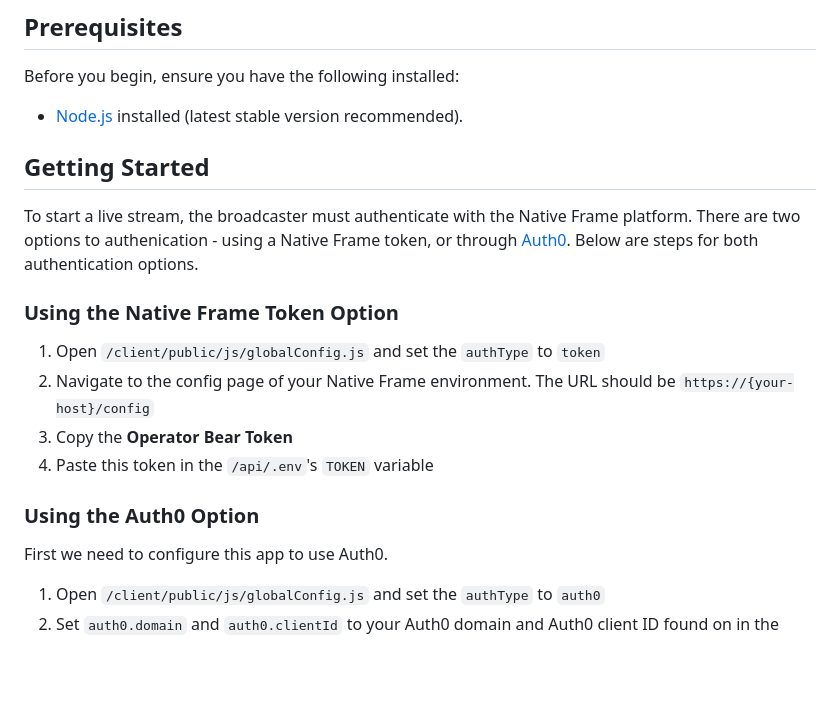
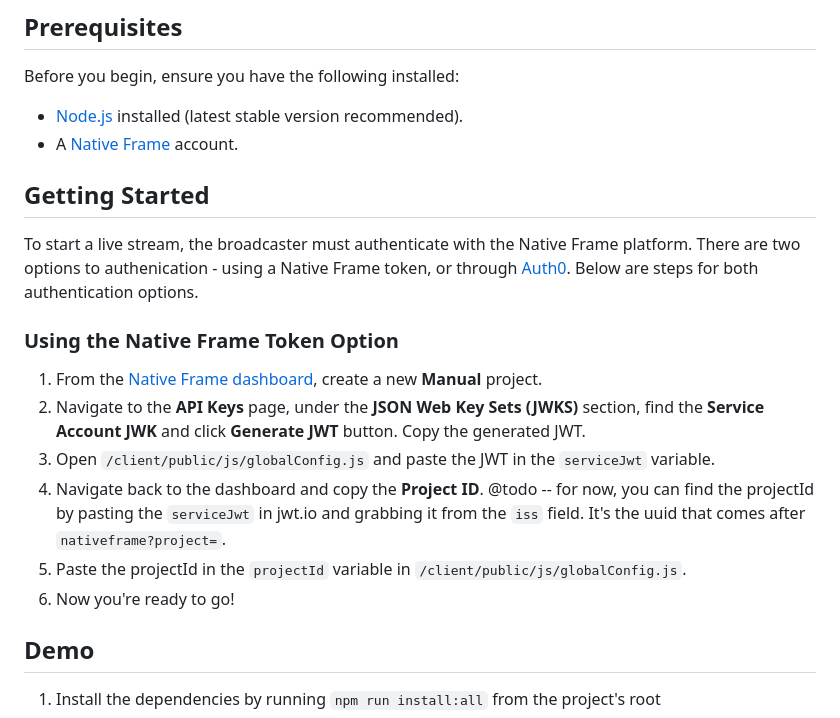
Before and after one commit to nativeframe/live-streaming-demo-app-javascript, a Markdown page: README.md, the part around the change printed below. GitHub-like rendering; blank space fills up the shorter version.

```diff
--- a/README.md
+++ b/README.md
@@ -7,6 +7,7 @@ This demo will cover how to start a live stream on the Native Frame platform.
 Before you begin, ensure you have the following installed:
 
 - [Node.js](https://nodejs.org/) installed (latest stable version recommended).
+- A [Native Frame](https://dashboard.nativeframe.com) account.
 
 ## Getting Started
 
@@ -14,12 +15,14 @@ To start a live stream, the broadcaster must authenticate with the Native Frame
 
 ### Using the Native Frame Token Option
 
-1. Open `/client/public/js/globalConfig.js` and set the `authType` to `token`
-1. Navigate to the config page of your Native Frame environment. The URL should be `https://{your-host}/config`
-1. Copy the **Operator Bear Token**
-1. Paste this token in the `/api/.env`'s `TOKEN` variable
+1. From the [Native Frame dashboard](https://dashboard.nativeframe.com), create a new **Manual** project.
+2. Navigate to the **API Keys** page, under the **JSON Web Key Sets (JWKS)** section, find the **Service Account JWK** and click **Generate JWT** button. Copy the generated JWT.
+3. Open `/client/public/js/globalConfig.js` and paste the JWT in the `serviceJwt` variable.
+4. Navigate back to the dashboard and copy the **Project ID**. @todo -- for now, you can find the projectId by pasting the `serviceJwt` in jwt.io and grabbing it from the `iss` field. It's the uuid that comes after `nativeframe?project=`.
+5. Paste the projectId in the `projectId` variable in `/client/public/js/globalConfig.js`.
+6. Now you're ready to go!
 
-### Using the Auth0 Option
+<!-- ### Using the Auth0 Option
 
 First we need to configure this app to use Auth0.
 
```
Also changed, not shown: other parts of README.md (+1 -1 lines).
